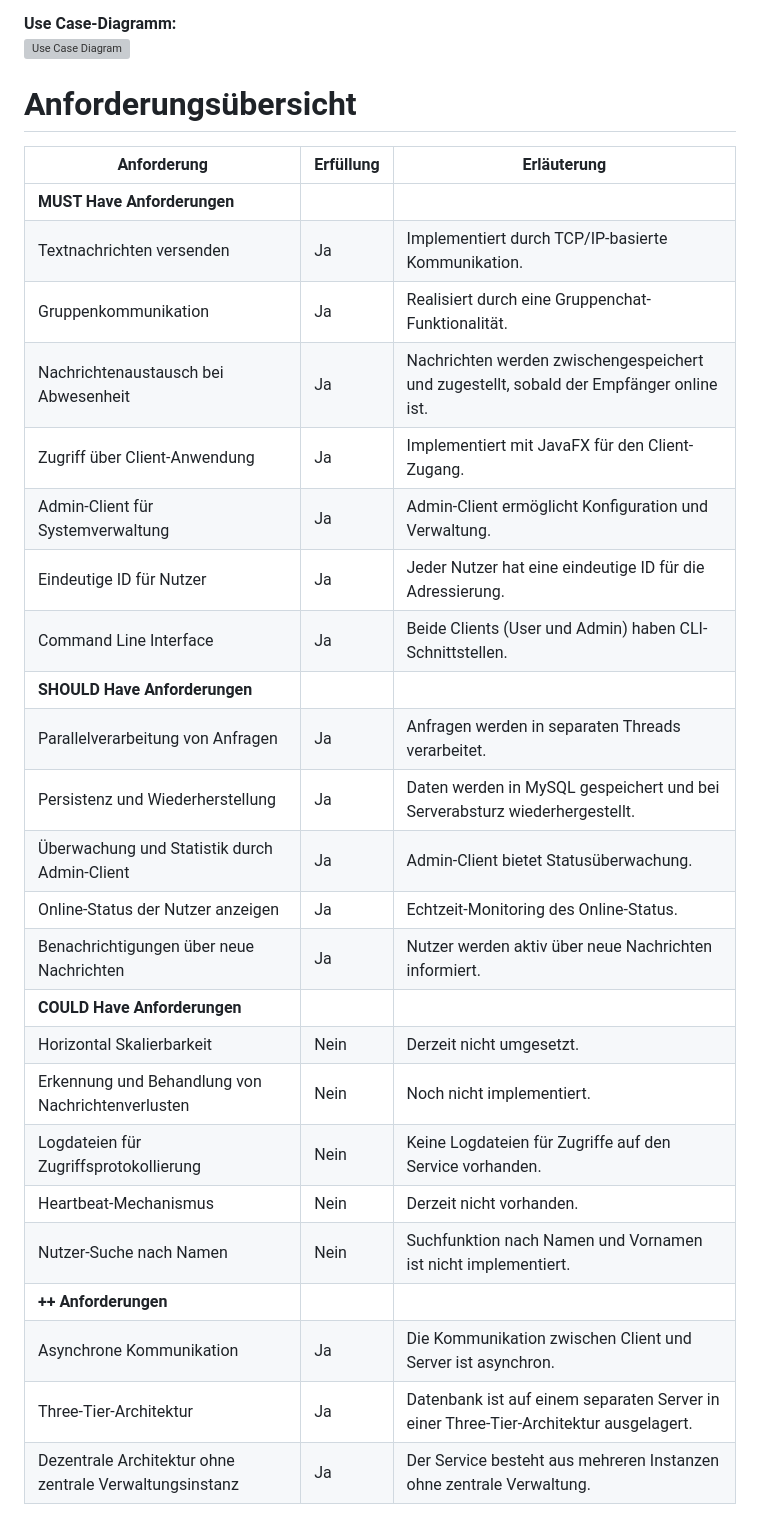
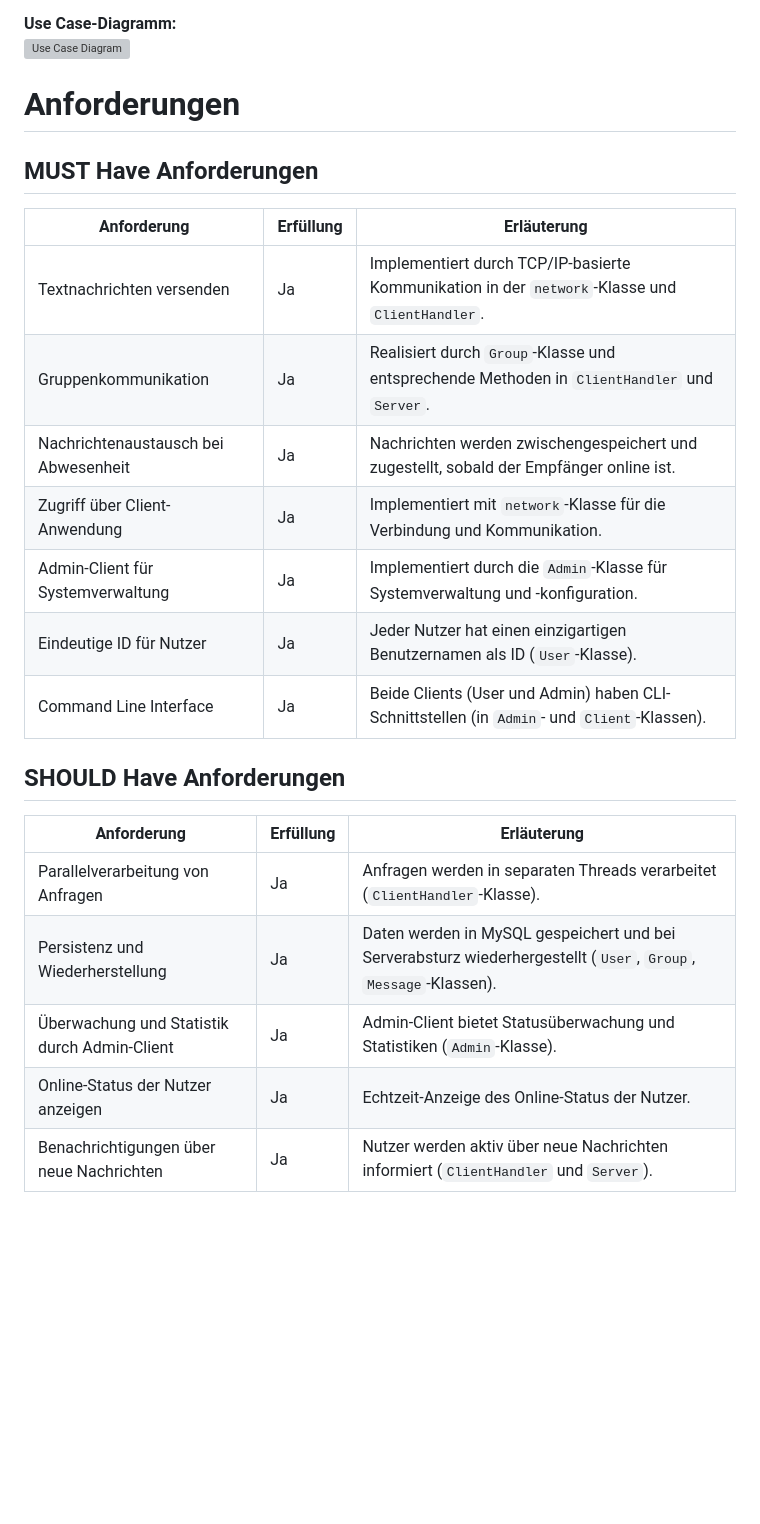
Before and after one commit to Shangli-Hou/drum-kit, a Markdown page: README.md, the part around one of its changes. GitHub-like rendering; blank space fills up the shorter version; grey boxes are pictures that could not be loaded.

```diff
--- a/README.md
+++ b/README.md
@@ -123,31 +123,27 @@ Unser Lösungskonzept für den Instant Messenger beruht auf einer robusten und s
 **Use Case-Diagramm:**
 ![Use Case Diagram](path/to/Use-Cases-diagram.png)
 
-# Anforderungsübersicht
+# Anforderungen
 
-| **Anforderung**                                  | **Erfüllung** | **Erläuterung**                                                                                      |
-|--------------------------------------------------|---------------|------------------------------------------------------------------------------------------------------|
-| **MUST Have Anforderungen**                     |               |                                                                                                      |
-| Textnachrichten versenden                        | Ja            | Implementiert durch TCP/IP-basierte Kommunikation.                                                   |
-| Gruppenkommunikation                             | Ja            | Realisiert durch eine Gruppenchat-Funktionalität.                                                    |
-| Nachrichtenaustausch bei Abwesenheit             | Ja            | Nachrichten werden zwischengespeichert und zugestellt, sobald der Empfänger online ist.              |
-| Zugriff über Client-Anwendung                    | Ja            | Implementiert mit JavaFX für den Client-Zugang.                                                      |
-| Admin-Client für Systemverwaltung                | Ja            | Admin-Client ermöglicht Konfiguration und Verwaltung.                                                |
-| Eindeutige ID für Nutzer                         | Ja            | Jeder Nutzer hat eine eindeutige ID für die Adressierung.                                            |
-| Command Line Interface                           | Ja            | Beide Clients (User und Admin) haben CLI-Schnittstellen.                                             |
-| **SHOULD Have Anforderungen**                    |               |                                                                                                      |
-| Parallelverarbeitung von Anfragen                | Ja            | Anfragen werden in separaten Threads verarbeitet.                                                    |
-| Persistenz und Wiederherstellung                 | Ja            | Daten werden in MySQL gespeichert und bei Serverabsturz wiederhergestellt.                          |
-| Überwachung und Statistik durch Admin-Client     | Ja            | Admin-Client bietet Statusüberwachung.                                               |
-| Online-Status der Nutzer anzeigen                | Ja            | Echtzeit-Monitoring des Online-Status.                                                           |
-| Benachrichtigungen über neue Nachrichten         | Ja            | Nutzer werden aktiv über neue Nachrichten informiert.                                                |
-| **COULD Have Anforderungen**                     |               |                                                                                                      |
-| Horizontal Skalierbarkeit                        | Nein          | Derzeit nicht umgesetzt.                                                                            |
-| Erkennung und Behandlung von Nachrichtenverlusten| Nein          | Noch nicht implementiert.                                                                          |
-| Logdateien für Zugriffsprotokollierung            | Nein          | Keine Logdateien für Zugriffe auf den Service vorhanden.                                             |
-| Heartbeat-Mechanismus                            | Nein          | Derzeit nicht vorhanden.                                                                           |
-| Nutzer-Suche nach Namen                          | Nein          | Suchfunktion nach Namen und Vornamen ist nicht implementiert.                                       |
-| **++ Anforderungen**                            |               |                                                                                                      |
-| Asynchrone Kommunikation                         | Ja            | Die Kommunikation zwischen Client und Server ist asynchron.                                          |
-| Three-Tier-Architektur                           | Ja            | Datenbank ist auf einem separaten Server in einer Three-Tier-Architektur ausgelagert.                |
-| Dezentrale Architektur ohne zentrale Verwaltungsinstanz | Ja        | Der Service besteht aus mehreren Instanzen ohne zentrale Verwaltung.                                 |
+## MUST Have Anforderungen
+
+| **Anforderung**                       | **Erfüllung** | **Erläuterung**                                                                                   |
+|---------------------------------------|---------------|--------------------------------------------------------------------------------------------------|
+| Textnachrichten versenden             | Ja            | Implementiert durch TCP/IP-basierte Kommunikation in der `network`-Klasse und `ClientHandler`.  |
+| Gruppenkommunikation                  | Ja            | Realisiert durch `Group`-Klasse und entsprechende Methoden in `ClientHandler` und `Server`.     |
+| Nachrichtenaustausch bei Abwesenheit   | Ja            | Nachrichten werden zwischengespeichert und zugestellt, sobald der Empfänger online ist.         |
+| Zugriff über Client-Anwendung          | Ja            | Implementiert mit `network`-Klasse für die Verbindung und Kommunikation.                       |
+| Admin-Client für Systemverwaltung      | Ja            | Implementiert durch die `Admin`-Klasse für Systemverwaltung und -konfiguration.                 |
+| Eindeutige ID für Nutzer               | Ja            | Jeder Nutzer hat einen einzigartigen Benutzernamen als ID (`User`-Klasse).                      |
+| Command Line Interface                 | Ja            | Beide Clients (User und Admin) haben CLI-Schnittstellen (in `Admin`- und `Client`-Klassen).    |
+
+## SHOULD Have Anforderungen
+
+| **Anforderung**                       | **Erfüllung** | **Erläuterung**                                                                                   |
+|---------------------------------------|---------------|--------------------------------------------------------------------------------------------------|
+| Parallelverarbeitung von Anfragen     | Ja            | Anfragen werden in separaten Threads verarbeitet (`ClientHandler`-Klasse).                      |
+| Persistenz und Wiederherstellung      | Ja            | Daten werden in MySQL gespeichert und bei Serverabsturz wiederhergestellt (`User`, `Group`, `Message`-Klassen). |
+| Überwachung und Statistik durch Admin-Client | Ja    | Admin-Client bietet Statusüberwachung und Statistiken (`Admin`-Klasse).                         |
+| Online-Status der Nutzer anzeigen     | Ja            | Echtzeit-Anzeige des Online-Status der Nutzer.                                                  |
+| Benachrichtigungen über neue Nachrichten | Ja          | Nutzer werden aktiv über neue Nachrichten informiert (`ClientHandler` und `Server`).            |
+
```
Also changed, not shown: other parts of README.md (+18 -0 lines).
